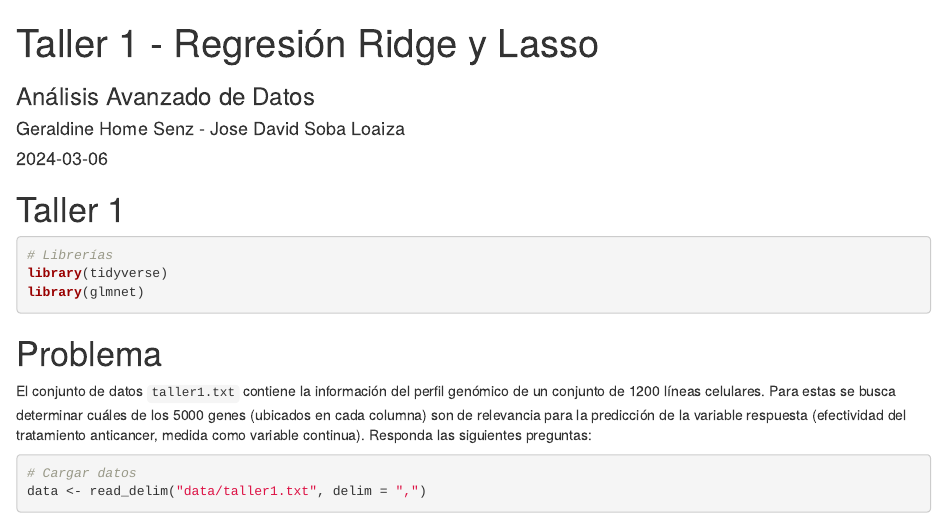
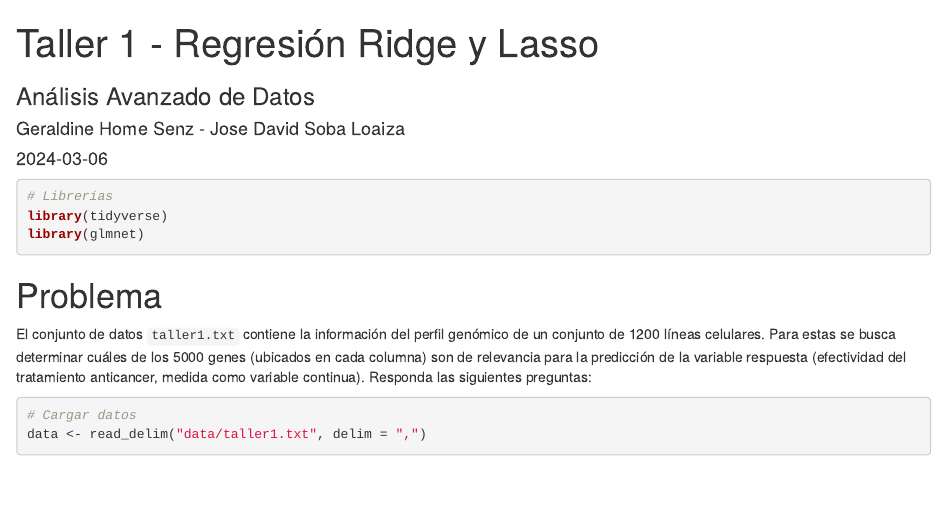
Before and after one commit to davidsoba/32310014, an R Markdown document (E01/taller.Rmd): the page in a window 1100 px wide, from its top. Rendered offline with R 4.5, knitr and Pandoc, with nearby package versions; drawn as R Markdown's standard HTML page in place of the format the file asks for; some code elsewhere in the file could not run offline.

Commit message:
Update taller.Rmd
Ajustes de tipeo

````diff
--- a/E01/taller.Rmd
+++ b/E01/taller.Rmd
@@ -11,8 +11,6 @@ link-citations: true
 ```{r setup, include=FALSE}
 knitr::opts_chunk$set(echo = TRUE)
 ```
-
-# Taller 1
 
 ```{r, message=FALSE, warning=FALSE}
 # Librerías
````
